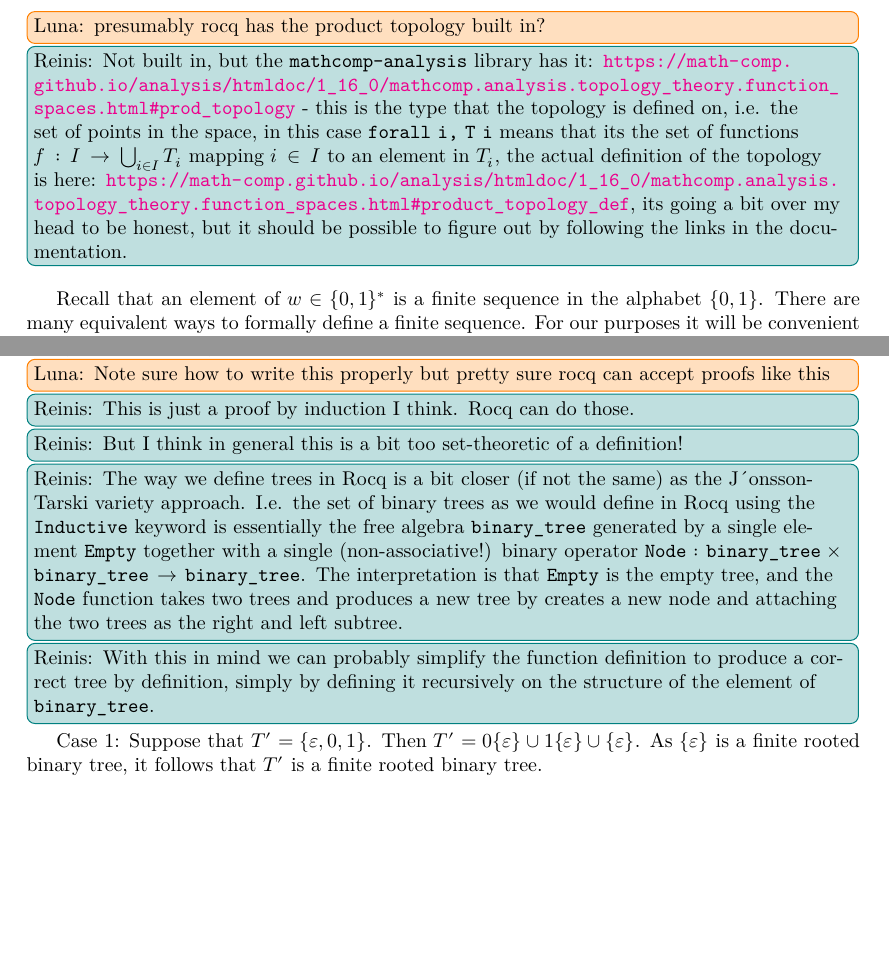
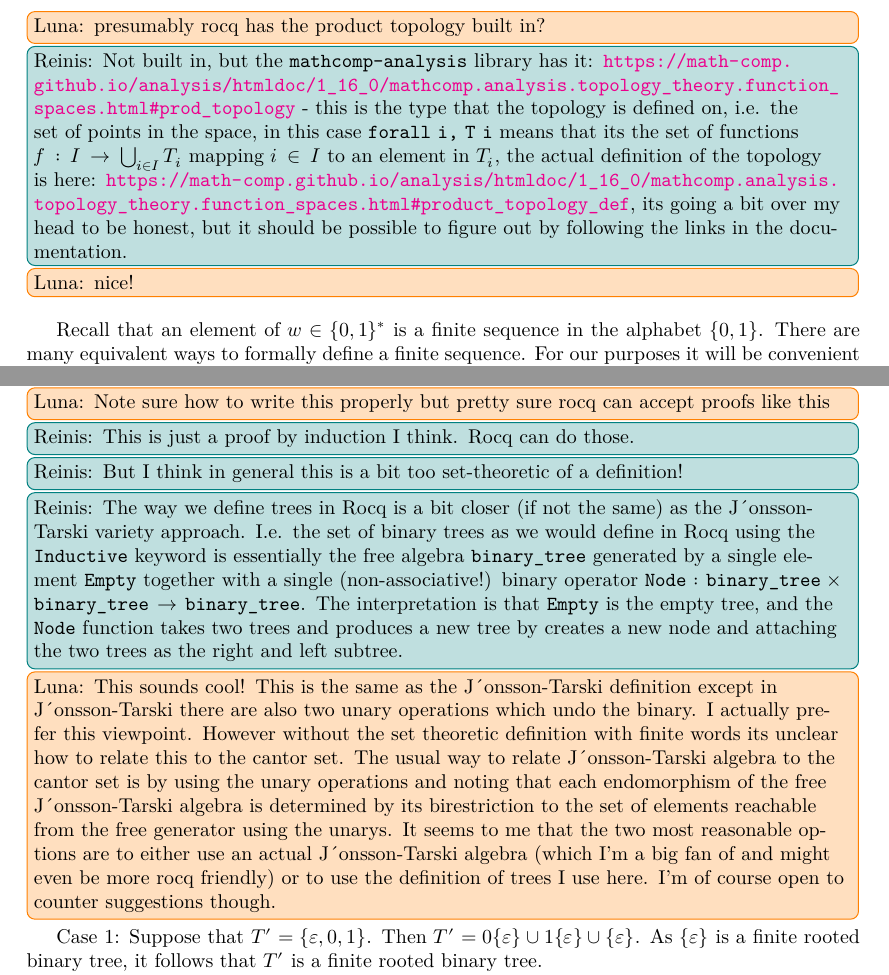
Before and after one commit to reiniscirpons/RocqThompsonsGroups, a LaTeX thesis (blueprint/src/print.tex, which reads blueprint/src/content.tex): two parts of pages 3 and 7 of 11, joined at a grey line, cut so that both start at the same text, the shorter picture padded with empty space. Compiled offline with XeLaTeX.

Commit message:
Updates from Overleaf

```diff
--- a/blueprint/src/content.tex
+++ b/blueprint/src/content.tex
@@ -86,6 +86,7 @@ This perspective makes some proofs easier so we will go back and forth between t
   the actual definition of the topology is here:
   \url{https://math-comp.github.io/analysis/htmldoc/1_16_0/mathcomp.analysis.topology_theory.function_spaces.html\#product_topology_def}, its  going a bit over my head to be honest, but it should be possible to figure out by following the links in the documentation.
   }
+  \luna{nice!}
 \end{definition}
 Recall that an element of \(w\in \{0,1\}^*\) is a finite sequence in the alphabet \(\{0,1\}\). There are many equivalent ways to formally define a finite sequence. For our purposes it will be convenient to view an element \(w\in \{0,1\}^*\) as a function whose domain is \(\{0,1,\ldots, n-1\}\) where \(n\) is the length of \(w\).
 \luna{does rocq already have a way of going back and forth between equivalent notions of finite sequence?}
@@ -344,7 +345,9 @@ A tree pair is a triple \((T_1,T_2,\phi)\) where \(T_1\) and \(T_2\) are finite
  $\texttt{Node}: \texttt{binary\_tree}\times \texttt{binary\_tree}\rightarrow \texttt{binary\_tree}$.
  The interpretation is that \texttt{Empty} is the empty tree, and the \texttt{Node} function takes two trees and produces a new tree by creates a new node and attaching the two trees as the right and left subtree.
  }
- \reinis{With this in mind we can probably simplify the function definition to produce a correct tree by definition, simply by defining it recursively on the structure of the element of \texttt{binary\_tree}.}
+ \luna{This sounds cool! This is the same as the J´onsson-Tarski definition except in J´onsson-Tarski there are also two unary operations which undo the binary. I actually prefer this viewpoint. However without the set theoretic definition with finite words its unclear how to relate this to the cantor set. The usual way to relate J´onsson-Tarski algebra to the cantor set is by using the unary operations and noting that each endomorphism of the free J´onsson-Tarski algebra is determined by its birestriction to the set of elements reachable from the free generator using the unarys.
+ It seems to me that the two most reasonable options are to either use an actual J´onsson-Tarski algebra (which I'm a big fan of and might even be more rocq friendly) or to use the definition of trees I use here. I'm of course open to counter suggestions though.}
+
 
  Case 1: Suppose that \(T'=\{\varepsilon,0,1\}\).
  Then \(T'=0\{\varepsilon\} \cup 1\{\varepsilon\} \cup \{\varepsilon\}\). As \(\{\varepsilon\}\) is a finite rooted binary tree, it follows that \(T'\) is a finite rooted binary tree.
```
Also changed, not shown: blueprint/src/content.tex (2 more changed lines).
